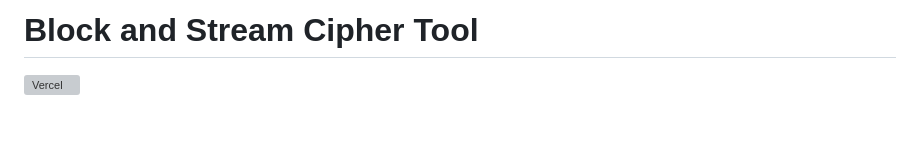
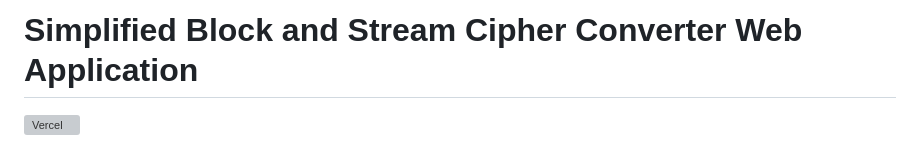
Before and after one commit to Bunsou/Group-3-Stream-and-Block-Cipher, a Markdown page: README.md, the part around the change. Drawn GitHub-style; blank space fills up the shorter version; grey boxes are pictures that could not be loaded.

```diff
--- a/README.md
+++ b/README.md
@@ -1,4 +1,4 @@
-# Block and Stream Cipher Tool
+# Simplified Block and Stream Cipher Converter Web Application
 
 [![Vercel](https://vercel.com/button)](https://crypto-bs-cipher-frontend1.vercel.app/)
 
```
